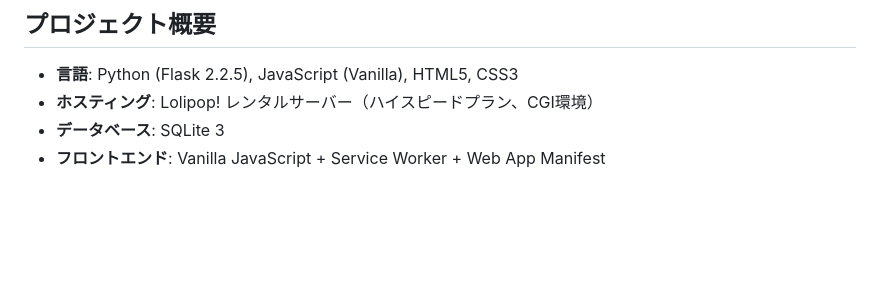
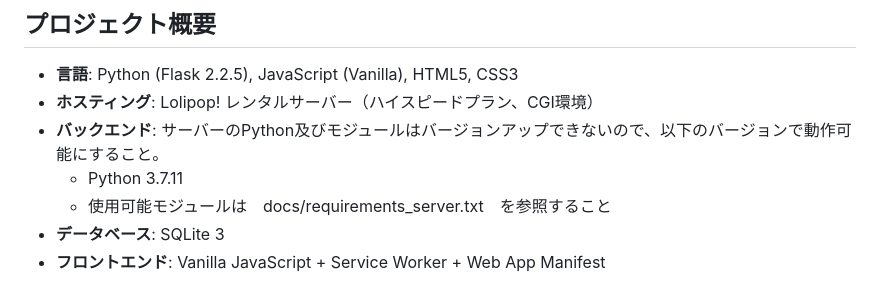
Before and after one commit to yasudajs/study, a Markdown page: .github/copilot-instructions.md, the part around the change. Drawn GitHub-style; blank space fills up the shorter version.

Commit message:
docs: Copilot Instructionsに環境要件を追記

```diff
--- a/.github/copilot-instructions.md
+++ b/.github/copilot-instructions.md
@@ -16,6 +16,9 @@
 
 - **言語**: Python (Flask 2.2.5), JavaScript (Vanilla), HTML5, CSS3
 - **ホスティング**: Lolipop! レンタルサーバー（ハイスピードプラン、CGI環境）
+- **バックエンド**: サーバーのPython及びモジュールはバージョンアップできないので、以下のバージョンで動作可能にすること。
+  - Python 3.7.11
+  - 使用可能モジュールは　docs/requirements_server.txt　を参照すること
 - **データベース**: SQLite 3
 - **フロントエンド**: Vanilla JavaScript + Service Worker + Web App Manifest
 
```
